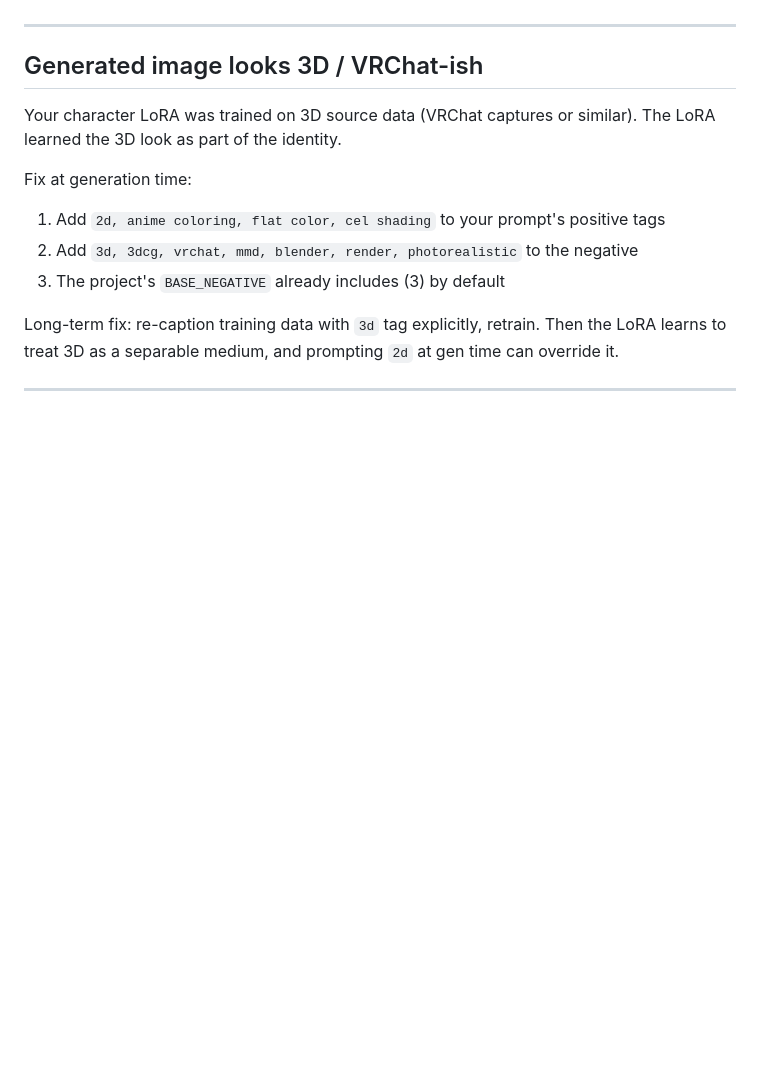
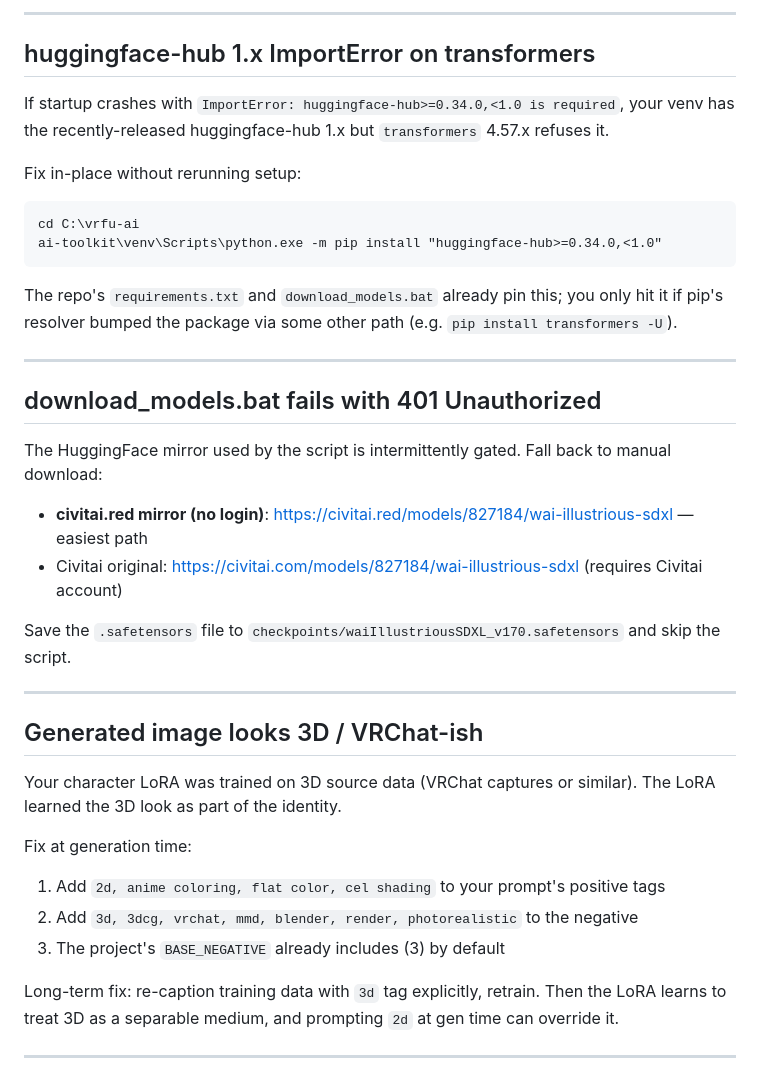
Before and after one commit to tsuseki/vrfu-ai, a Markdown page: docs/troubleshooting.md, the part around one of its changes. GitHub-like rendering; blank space fills up the shorter version.

````diff
--- a/docs/troubleshooting.md
+++ b/docs/troubleshooting.md
@@ -64,3 +111,27 @@ The upscaler auto-picks 2× scale on ≥18 GB GPUs, 1.5× on lower-tier. If you
+---
+
+## huggingface-hub 1.x ImportError on transformers
+
+If startup crashes with `ImportError: huggingface-hub>=0.34.0,<1.0 is required`, your venv has the recently-released huggingface-hub 1.x but `transformers` 4.57.x refuses it.
+
+Fix in-place without rerunning setup:
+```cmd
+cd C:\vrfu-ai
+ai-toolkit\venv\Scripts\python.exe -m pip install "huggingface-hub>=0.34.0,<1.0"
+```
+
+The repo's `requirements.txt` and `download_models.bat` already pin this; you only hit it if pip's resolver bumped the package via some other path (e.g. `pip install transformers -U`).
+
+---
+
+## download_models.bat fails with 401 Unauthorized
+
+The HuggingFace mirror used by the script is intermittently gated. Fall back to manual download:
+
+- **civitai.red mirror (no login)**: <https://civitai.red/models/827184/wai-illustrious-sdxl> — easiest path
+- Civitai original: <https://civitai.com/models/827184/wai-illustrious-sdxl> (requires Civitai account)
+
+Save the `.safetensors` file to `checkpoints/waiIllustriousSDXL_v170.safetensors` and skip the script.
 
 ---
 
````
Also changed, not shown: other parts of docs/troubleshooting.md (+52 -5 lines).
